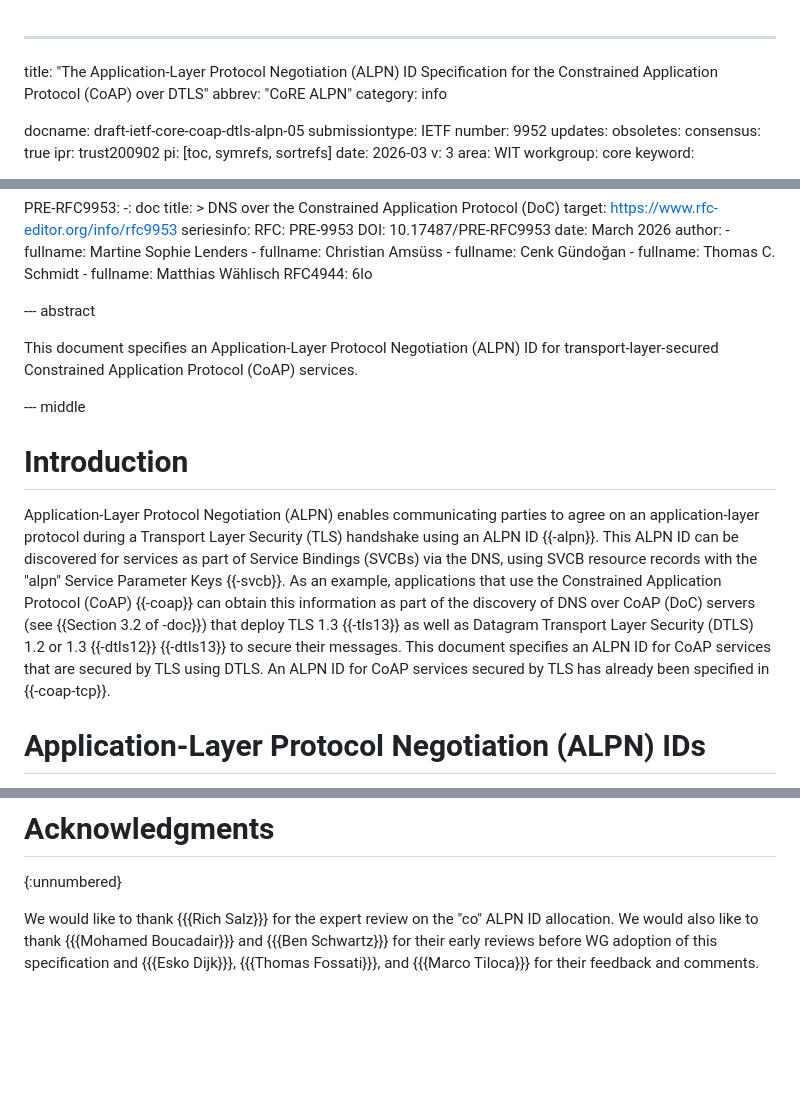
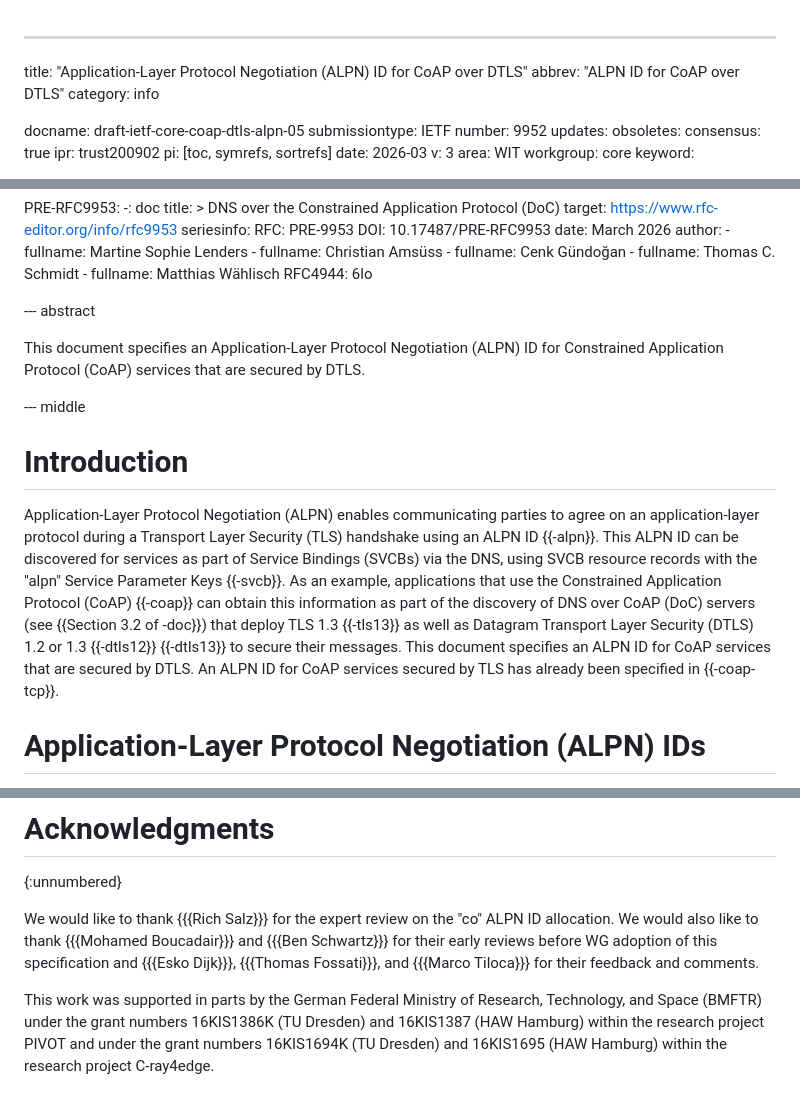
Before and after one commit to core-wg/coap-dtls-alpn, a Markdown page: rfc9952.md, 3 parts joined by grey strips. GitHub-like rendering; blank space fills up the shorter version.

Commit message:
Dump AUTH48 changes

```diff
--- a/rfc9952.md
+++ b/rfc9952.md
@@ -1,6 +1,6 @@
 ---
-title: "The Application-Layer Protocol Negotiation (ALPN) ID Specification for the Constrained Application Protocol (CoAP) over DTLS"
-abbrev: "CoRE ALPN"
+title: "Application-Layer Protocol Negotiation (ALPN) ID for CoAP over DTLS"
+abbrev: "ALPN ID for CoAP over DTLS"
 category: info
 
 docname: draft-ietf-core-coap-dtls-alpn-05
@@ -90,15 +90,6 @@ informative:
 for now. We will make the final updates in RFCXML (i.e., remove "PRE-").
 -->
 
-<!--[rfced] Author Names
-
-a) Thomas, we note "T. C. Schmidt" in the document header; however, the
-majority of past RFCs have used "T. Schmidt". Which form do you prefer?
-
-b) Martine, please confirm if you prefer "M. S. Lenders" or "M. Lenders"
-in the document header.
--->
-
 <!-- [I-D.ietf-core-dns-over-coap] - RFC 9953
 draft-ietf-core-dns-over-coap-20
 Companion document (C554)
@@ -123,54 +114,10 @@ Current:
 Perhaps:
    Application-Layer Protocol Negotiation (ALPN) ID for
    the Constrained Application Protocol (CoAP) over DTLS
-
-b) For the short title that spans the header of the PDF file, should "CoRE
-ALPN" be updated to "ALPN ID for CoAP over DTLS" to more closely match the
-document title?
-
-Original (short title):
-   CoRE ALPN
-
-Perhaps:
-   ALPN ID for CoAP over DTLS
 -->
 
-<!-- [rfced] Abstract: Should the abstract mention DTLS?
-
-Original:
-   This document specifies an Application-Layer Protocol Negotiation
-   (ALPN) ID for transport-layer-secured Constrained Application
-   Protocol (CoAP) services.
-
-Perhaps (similar to text in the Introduction):
-   This document specifies an Application-Layer Protocol Negotiation
-   (ALPN) ID for Constrained Application
-   Protocol (CoAP) services that are secured by DTLS.
--->
-
-<!-- [rfced] Introduction: We updated "by transport layer security using DTLS"
-to "by TLS using DTLS" here. Would further updating as shown below improve
-this sentence?
-
-Original:
-   This document
-   specifies an ALPN ID for CoAP services that are secured by transport
-   layer security using DTLS.
-
-Current:
-   This document
-   specifies an ALPN ID for CoAP services that are secured by TLS
-   using DTLS.
-
-Perhaps:
-   This document
-   specifies an ALPN ID for CoAP services that are secured
-   by DTLS.
--->
-
-
 This document specifies an Application-Layer Protocol Negotiation (ALPN) ID for
-transport-layer-secured Constrained Application Protocol (CoAP) services.
+Constrained Application Protocol (CoAP) services that are secured by DTLS.
 
 --- middle
 
@@ -179,7 +126,7 @@ transport-layer-secured Constrained Application Protocol (CoAP) services.
 Application-Layer Protocol Negotiation (ALPN) enables communicating parties to agree on an application-layer protocol during a Transport Layer Security (TLS) handshake using an ALPN ID {{-alpn}}.
 This ALPN ID can be discovered for services as part of Service Bindings (SVCBs) via the DNS, using SVCB resource records with the "alpn" Service Parameter Keys {{-svcb}}.
 As an example, applications that use the Constrained Application Protocol (CoAP) {{-coap}} can obtain this information as part of the discovery of DNS over CoAP (DoC) servers (see {{Section 3.2 of -doc}}) that deploy TLS 1.3 {{-tls13}} as well as Datagram Transport Layer Security (DTLS) 1.2 or 1.3 {{-dtls12}} {{-dtls13}} to secure their messages.
-This document specifies an ALPN ID for CoAP services that are secured by TLS using DTLS.
+This document specifies an ALPN ID for CoAP services that are secured by DTLS.
 An ALPN ID for CoAP services secured by TLS has already been specified in {{-coap-tcp}}.
 
 # Application-Layer Protocol Negotiation (ALPN) IDs
@@ -221,11 +168,4 @@ We would like to thank {{{Rich Salz}}} for the expert review on the "co" ALPN ID
 We would also like to thank {{{Mohamed Boucadair}}} and {{{Ben Schwartz}}} for their early reviews before WG adoption
 of this specification and {{{Esko Dijk}}}, {{{Thomas Fossati}}}, and {{{Marco Tiloca}}} for their feedback and comments.
 
-<!--[rfced] Please review the "Inclusive Language" portion of the online Style
-Guide <https://www.rfc-editor.org/styleguide/part2/#inclusive_language> and
-let us know if any changes are needed.  Updates of this nature typically
-result in more precise language, which is helpful for readers.
-
-Note that our script did not flag any words in particular, but this should
-still be reviewed as a best practice.
--->
+This work was supported in parts by the German Federal Ministry of Research, Technology, and Space (BMFTR) under the grant numbers 16KIS1386K (TU Dresden) and 16KIS1387 (HAW Hamburg) within the research project PIVOT and under the grant numbers 16KIS1694K (TU Dresden) and 16KIS1695 (HAW Hamburg) within the research project C-ray4edge.
```
